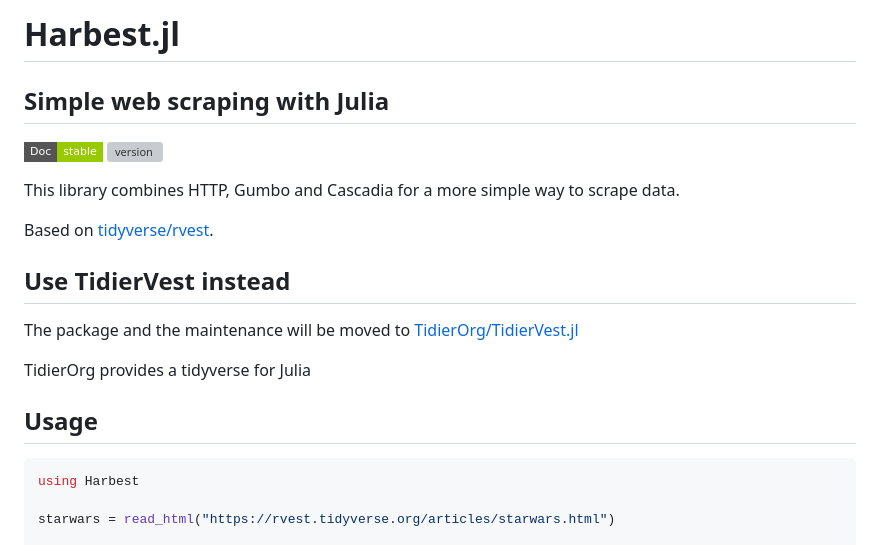
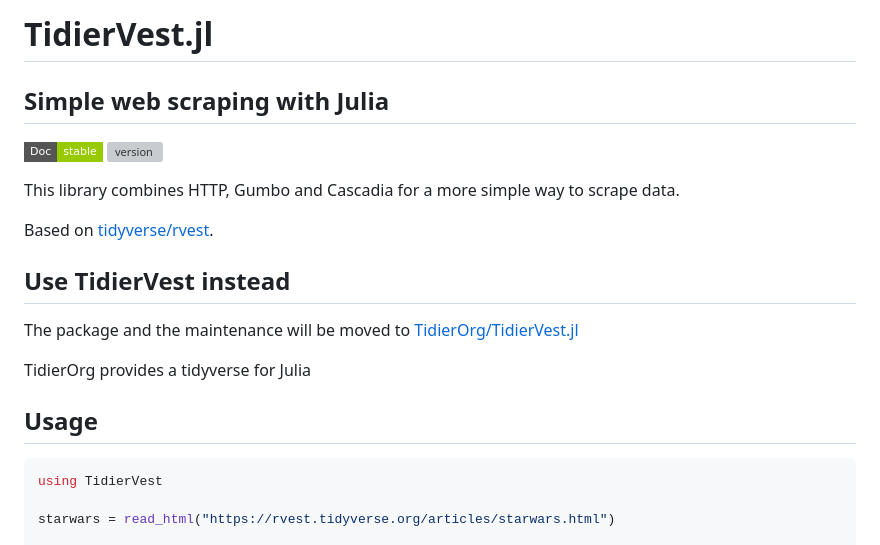
Before and after one commit to TidierOrg/TidierVest.jl, a Markdown page: readme.md, the part around the change printed below. Drawn GitHub-style; badges without logos; grey boxes are pictures that could not be loaded.

````diff
--- a/readme.md
+++ b/readme.md
@@ -1,3 +1,3 @@
-# Harbest.jl
+# TidierVest.jl
 ## Simple web scraping with Julia
 
@@ -17,7 +17,7 @@ TidierOrg provides a tidyverse for Julia
 ## Usage
 
 ```julia
-using Harbest
+using TidierVest
 
 starwars = read_html("https://rvest.tidyverse.org/articles/starwars.html")
 
````
Also changed, not shown: other parts of readme.md (+2 -2 lines).
